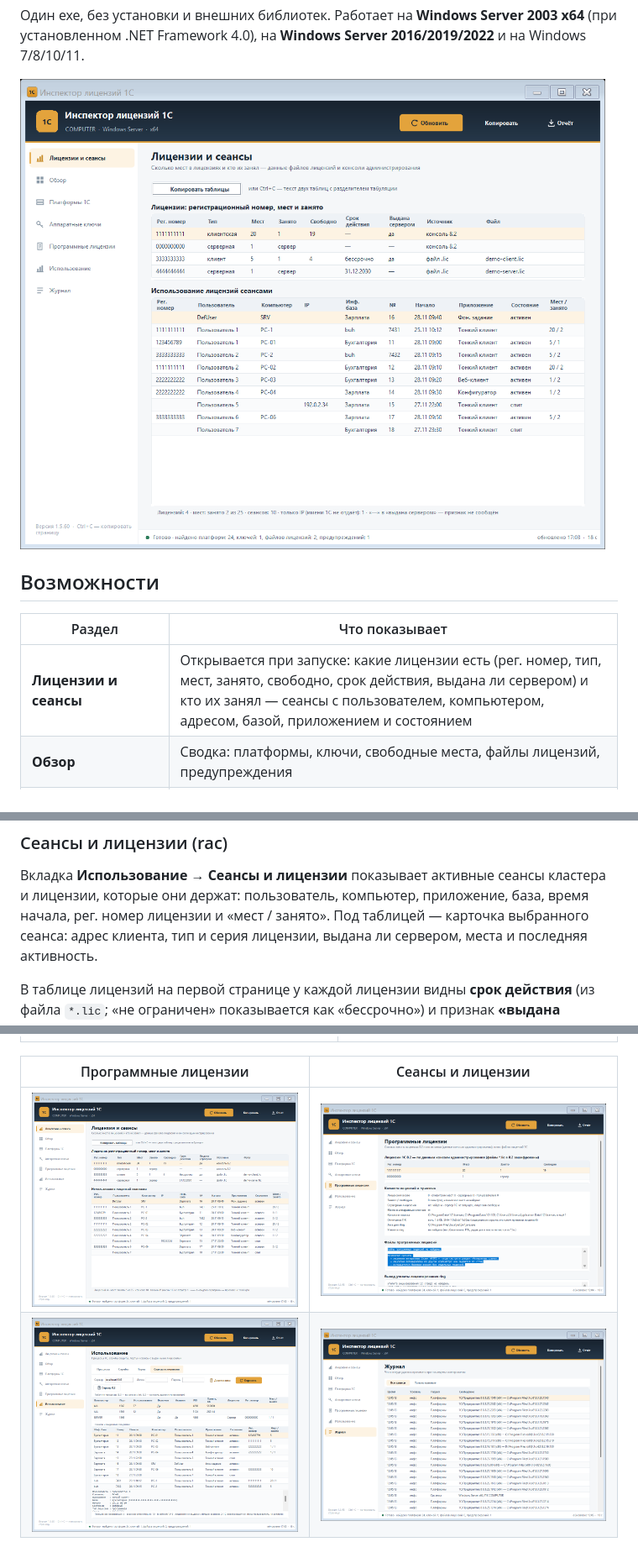
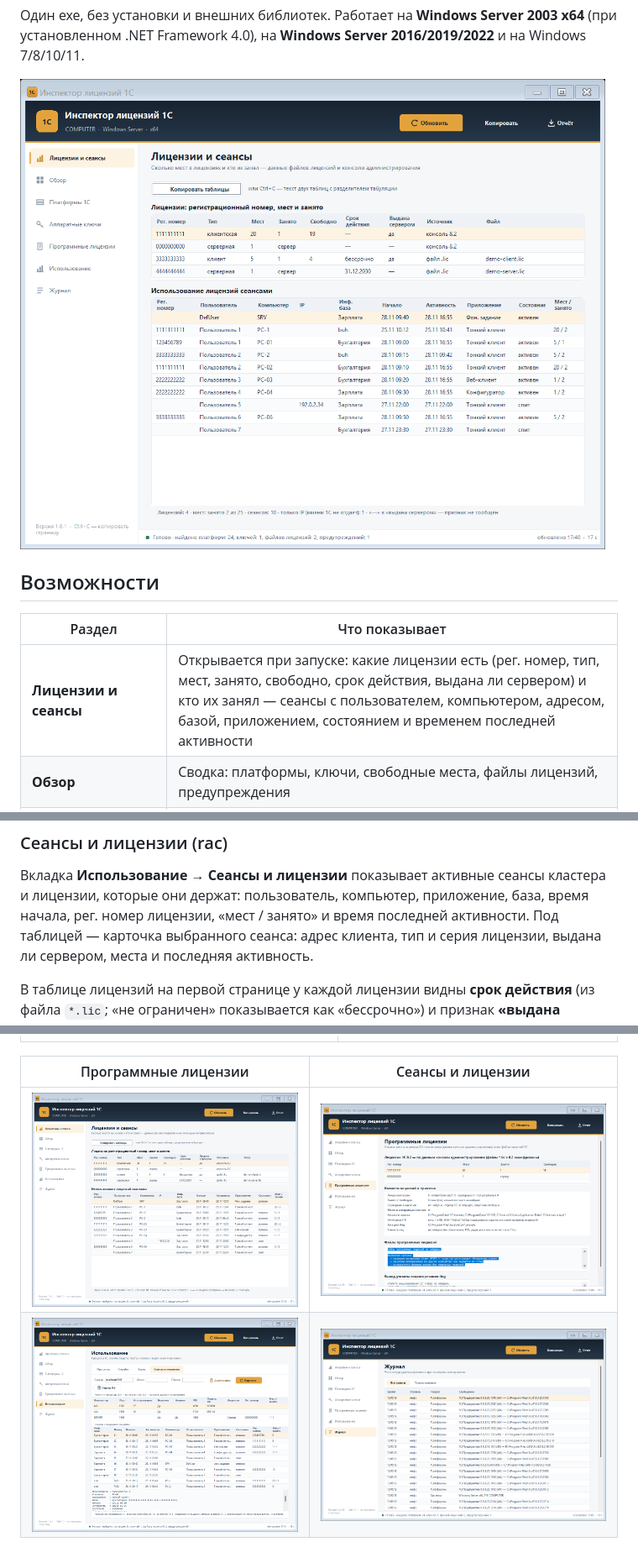
Before and after one commit to bigsprut/1c-license-inspector, a Markdown page: docs/README.md, 3 parts joined by grey strips. Shown at 84% size. Rendered like a GitHub page; pictures changed too: docs/img/licenses.png, docs/img/usage.png.

```diff
--- a/docs/README.md
+++ b/docs/README.md
@@ -18,7 +18,7 @@ Windows 7/8/10/11.
 
 | Раздел | Что показывает |
 |---|---|
-| **Лицензии и сеансы** | Открывается при запуске: какие лицензии есть (рег. номер, тип, мест, занято, свободно, срок действия, выдана ли сервером) и кто их занял — сеансы с пользователем, компьютером, адресом, базой, приложением и состоянием |
+| **Лицензии и сеансы** | Открывается при запуске: какие лицензии есть (рег. номер, тип, мест, занято, свободно, срок действия, выдана ли сервером) и кто их занял — сеансы с пользователем, компьютером, адресом, базой, приложением, состоянием и временем последней активности |
 | **Обзор** | Сводка: платформы, ключи, свободные места, файлы лицензий, предупреждения |
 | **Платформы 1С** | Все установленные версии 8.0–8.3 и 7.7: разрядность, состав поставки, компоненты, путь |
 | **Аппаратные ключи** | Sentinel LDK / HASP HL: ключи, компоненты, лимиты, занято и свободно, сеансы. HASP4 Net: служба, порт 475, версия, настройки, вывод HASPInfo и импорт отчёта `*.haspinfo` |
@@ -63,7 +63,7 @@ Sentinel/HASP4, службы, порты. За счёт этого старту
 
 Вкладка **Использование → Сеансы и лицензии** показывает активные сеансы кластера
 и лицензии, которые они держат: пользователь, компьютер, приложение, база, время начала,
-рег. номер лицензии и «мест / занято». Под таблицей — карточка выбранного сеанса: адрес
+рег. номер лицензии, «мест / занято» и время последней активности. Под таблицей — карточка выбранного сеанса: адрес
 клиента, тип и серия лицензии, выдана ли сервером, места и последняя активность.
 
 В таблице лицензий на первой странице у каждой лицензии видны **срок действия** (из файла
```
Also changed, not shown: docs/HANDOFF.md (+4 -4 lines), docs/img/lite-usage.png, 10 other files.
